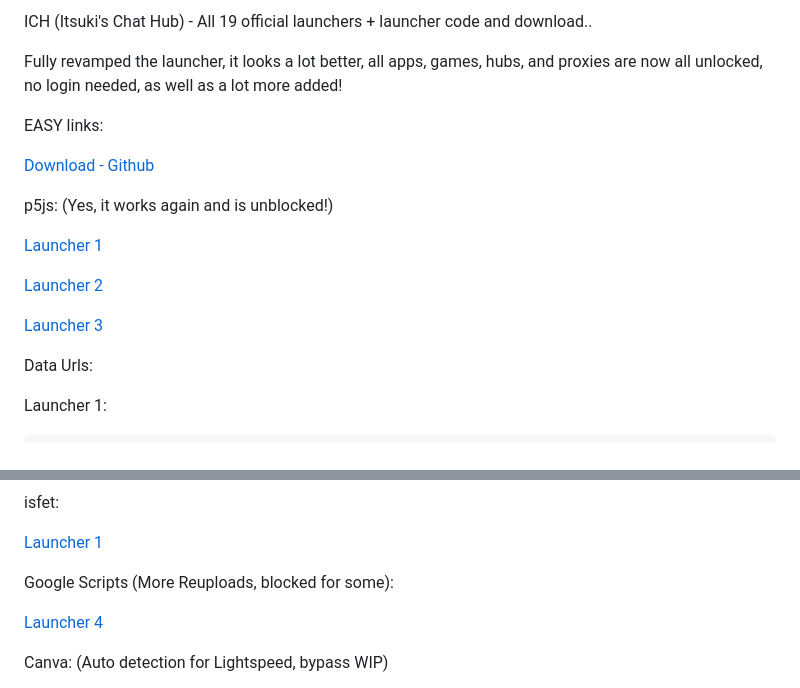
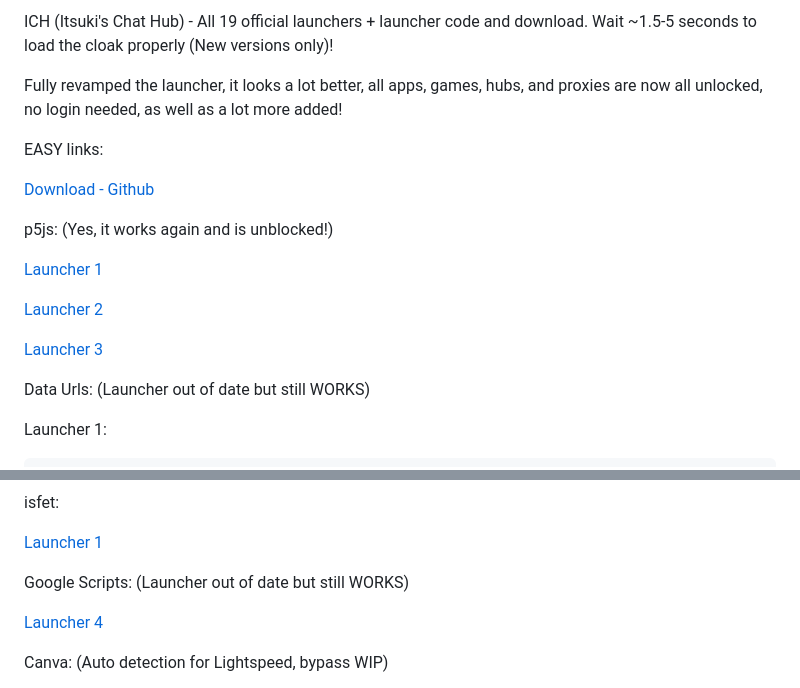
Before and after one commit to AniItsukiCoded/backups, a Markdown page: readme.md, 2 parts joined by grey strips. Drawn GitHub-style.

```diff
--- a/readme.md
+++ b/readme.md
@@ -1,4 +1,4 @@
-ICH (Itsuki's Chat Hub) - All 19 official launchers + launcher code and download..
+ICH (Itsuki's Chat Hub) - All 19 official launchers + launcher code and download. Wait ~1.5-5 seconds to load the cloak properly (New versions only)!
 
 Fully revamped the launcher, it looks a lot better, all apps, games, hubs, and proxies are now all unlocked, no login needed, as well as a lot more added!
 
@@ -14,7 +14,7 @@ p5js: (Yes, it works again and is unblocked!)
 
 [Launcher 3](https://editor.p5js.org/jace01b/full/1prpxaC-R)
 
-Data Urls:
+Data Urls: (Launcher out of date but still WORKS)
 
 Launcher 1:
 
@@ -39,7 +39,7 @@ isfet:
 
 [Launcher 1](https://suki.isfet.xyz/ich/)
 
-Google Scripts (More Reuploads, blocked for some):
+Google Scripts: (Launcher out of date but still WORKS)
 
 [Launcher 4](https://script.google.com/macros/s/AKfycbybstya3C943-5NzLITtf4j4qFknyfC1q_7BPm9wLoPv-iFKoT9qOILGdcesAfgkfPa/exec)
 
```
